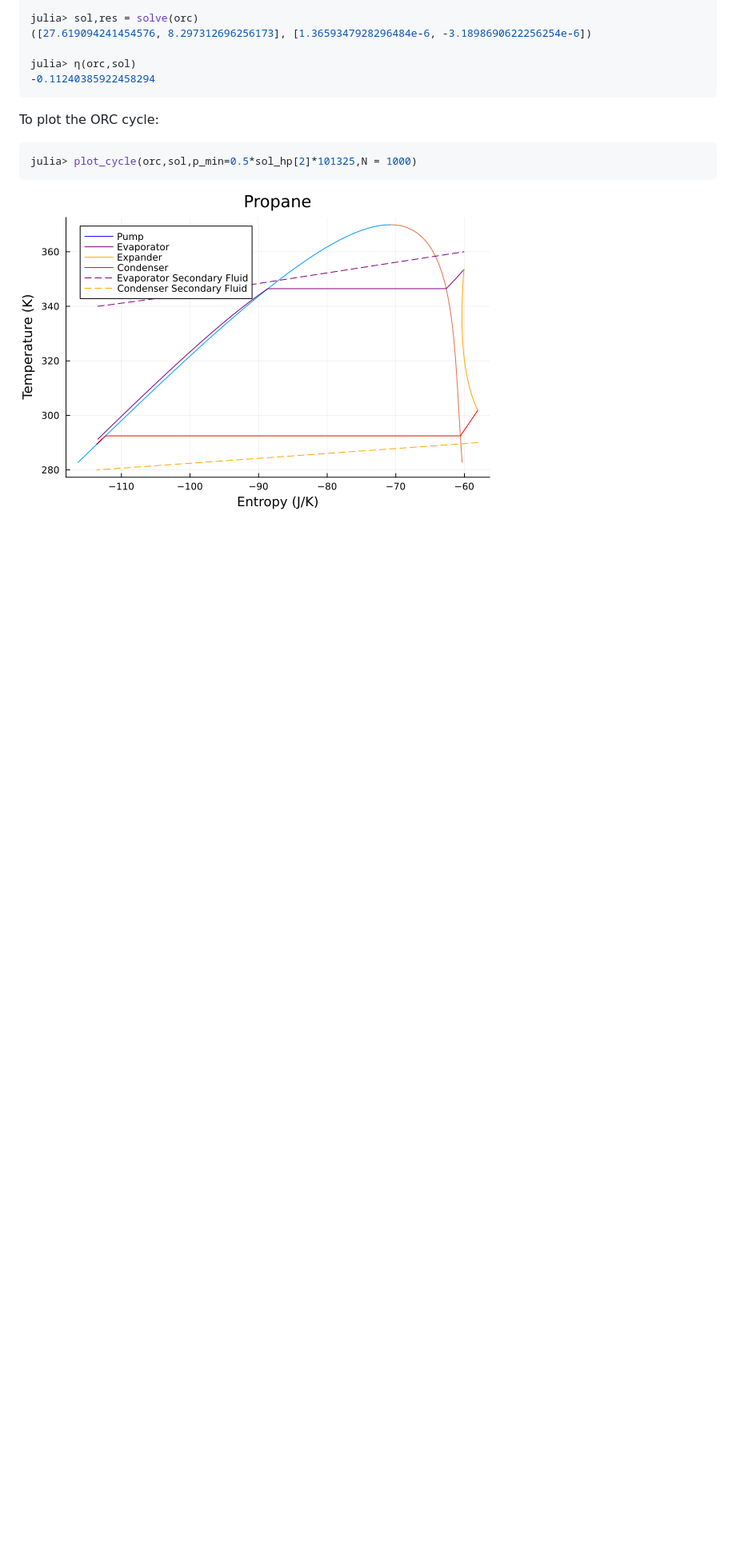
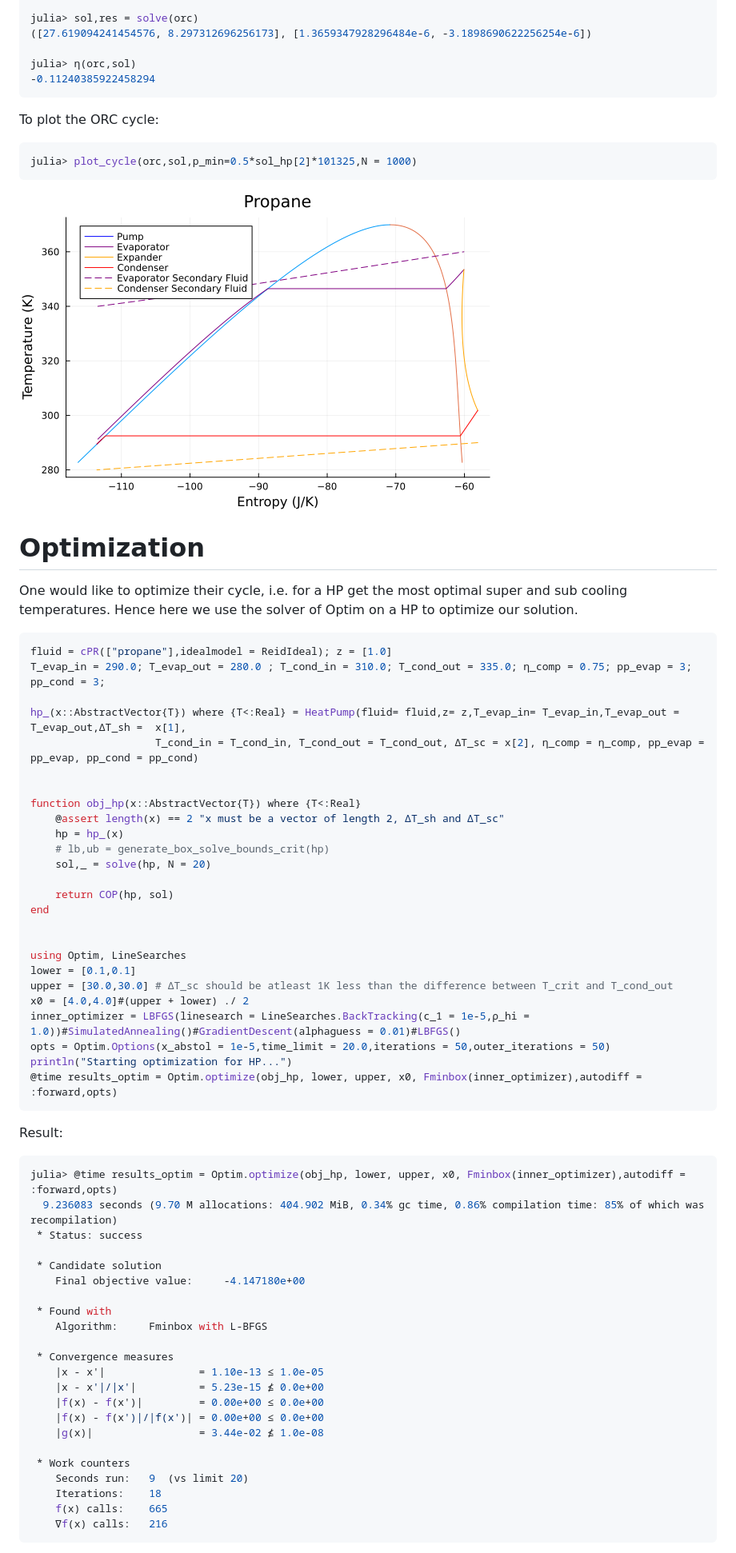
Before and after one commit to Sush1090/ThermoCycleGlides.jl, a Markdown page: README.md, the part around the change printed below. Shown: that part at 80% size. Rendered like a GitHub page; blank space fills up the shorter version.

Commit message:
updated readme with optimizer

````diff
--- a/README.md
+++ b/README.md
@@ -57,3 +58,65 @@ julia> plot_cycle(orc,sol,p_min=0.5*sol_hp[2]*101325,N = 1000)
 ```
 
 ![orc_propane](Images/orc_propane.png)
+
+# Optimization
+
+One would like to optimize their cycle, i.e. for a HP get the most optimal super and sub cooling temperatures.
+Hence here we use the solver of Optim on a HP to optimize our solution.
+
+```julia
+fluid = cPR(["propane"],idealmodel = ReidIdeal); z = [1.0]
+T_evap_in = 290.0; T_evap_out = 280.0 ; T_cond_in = 310.0; T_cond_out = 335.0; η_comp = 0.75; pp_evap = 3; pp_cond = 3;
+
+hp_(x::AbstractVector{T}) where {T<:Real} = HeatPump(fluid= fluid,z= z,T_evap_in= T_evap_in,T_evap_out = T_evap_out,ΔT_sh =  x[1],
+                    T_cond_in = T_cond_in, T_cond_out = T_cond_out, ΔT_sc = x[2], η_comp = η_comp, pp_evap = pp_evap, pp_cond = pp_cond)
+
+
+function obj_hp(x::AbstractVector{T}) where {T<:Real}
+    @assert length(x) == 2 "x must be a vector of length 2, ΔT_sh and ΔT_sc"
+    hp = hp_(x)
+    # lb,ub = generate_box_solve_bounds_crit(hp)
+    sol,_ = solve(hp, N = 20)
+
+    return COP(hp, sol)
+end
+
+
+using Optim, LineSearches
+lower = [0.1,0.1]
+upper = [30.0,30.0] # ΔT_sc should be atleast 1K less than the difference between T_crit and T_cond_out
+x0 = [4.0,4.0]#(upper + lower) ./ 2
+inner_optimizer = LBFGS(linesearch = LineSearches.BackTracking(c_1 = 1e-5,ρ_hi = 1.0))#SimulatedAnnealing()#GradientDescent(alphaguess = 0.01)#LBFGS()
+opts = Optim.Options(x_abstol = 1e-5,time_limit = 20.0,iterations = 50,outer_iterations = 50)
+println("Starting optimization for HP...")
+@time results_optim = Optim.optimize(obj_hp, lower, upper, x0, Fminbox(inner_optimizer),autodiff = :forward,opts)
+```
+
+
+Result:
+
+```julia
+julia> @time results_optim = Optim.optimize(obj_hp, lower, upper, x0, Fminbox(inner_optimizer),autodiff = :forward,opts)
+  9.236083 seconds (9.70 M allocations: 404.902 MiB, 0.34% gc time, 0.86% compilation time: 85% of which was recompilation)
+ * Status: success
+
+ * Candidate solution
+    Final objective value:     -4.147180e+00
+
+ * Found with
+    Algorithm:     Fminbox with L-BFGS
+
+ * Convergence measures
+    |x - x'|               = 1.10e-13 ≤ 1.0e-05
+    |x - x'|/|x'|          = 5.23e-15 ≰ 0.0e+00
+    |f(x) - f(x')|         = 0.00e+00 ≤ 0.0e+00
+    |f(x) - f(x')|/|f(x')| = 0.00e+00 ≤ 0.0e+00
+    |g(x)|                 = 3.44e-02 ≰ 1.0e-08
+
+ * Work counters
+    Seconds run:   9  (vs limit 20)
+    Iterations:    18
+    f(x) calls:    665
+    ∇f(x) calls:   216
+```
+
````
Also changed, not shown: other parts of README.md (+13 -0 lines), Images/opt_hp.png (added), 1 other file.
